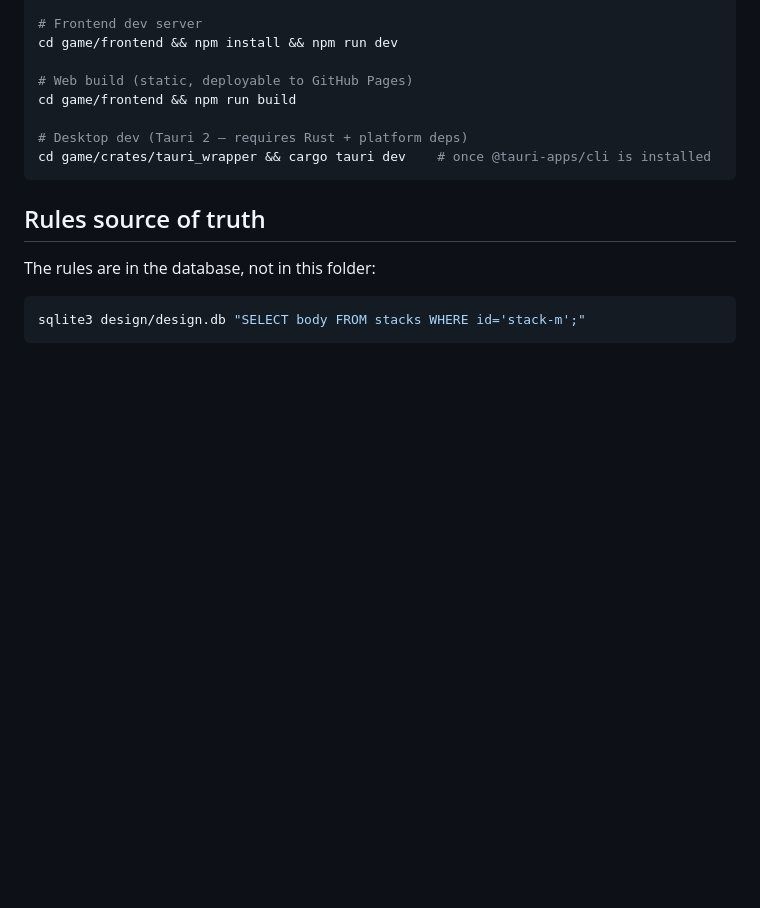
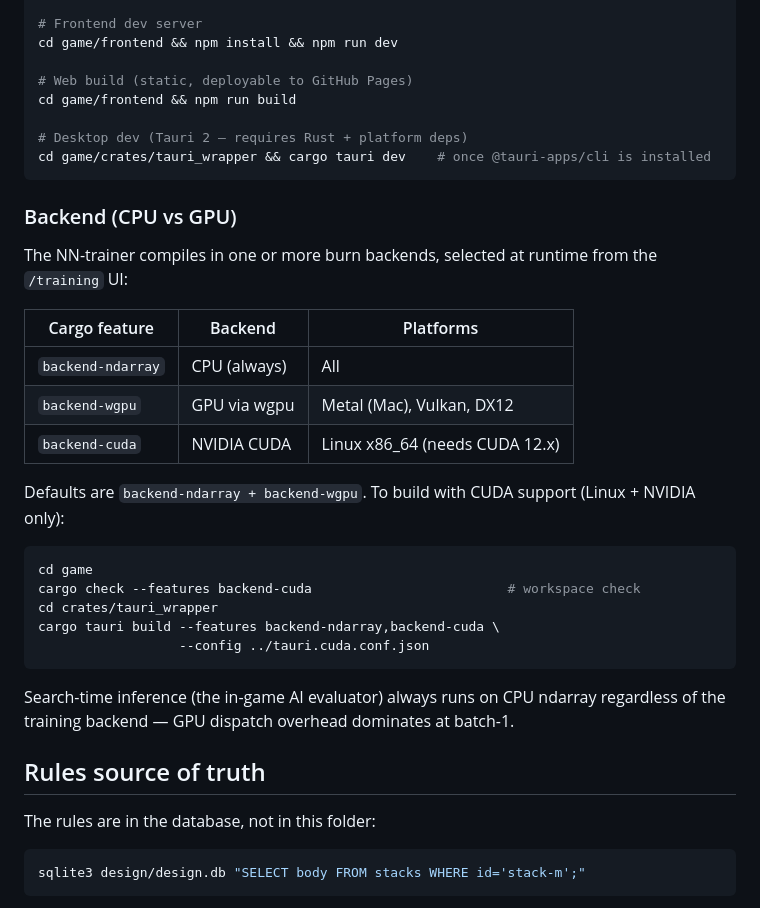
Before and after one commit to lultoni/board-game-project, a Markdown page: game/README.md, the part around the change. Rendered like a GitHub page; blank space fills up the shorter version.

````diff
--- a/game/README.md
+++ b/game/README.md
@@ -47,6 +47,32 @@ cd game/frontend && npm run build
 cd game/crates/tauri_wrapper && cargo tauri dev    # once @tauri-apps/cli is installed
 ```
 
+### Backend (CPU vs GPU)
+
+The NN-trainer compiles in one or more burn backends, selected at
+runtime from the `/training` UI:
+
+| Cargo feature      | Backend           | Platforms                       |
+|--------------------|-------------------|---------------------------------|
+| `backend-ndarray`  | CPU (always)      | All                             |
+| `backend-wgpu`     | GPU via wgpu      | Metal (Mac), Vulkan, DX12       |
+| `backend-cuda`     | NVIDIA CUDA       | Linux x86_64 (needs CUDA 12.x)  |
+
+Defaults are `backend-ndarray + backend-wgpu`. To build with CUDA
+support (Linux + NVIDIA only):
+
+```bash
+cd game
+cargo check --features backend-cuda                         # workspace check
+cd crates/tauri_wrapper
+cargo tauri build --features backend-ndarray,backend-cuda \
+                  --config ../tauri.cuda.conf.json
+```
+
+Search-time inference (the in-game AI evaluator) always runs on CPU
+ndarray regardless of the training backend — GPU dispatch overhead
+dominates at batch-1.
+
 ## Rules source of truth
 
 The rules are in the database, not in this folder:
````
Also changed, not shown: CONTRIBUTING.md (added, +52 -0 lines), README.md (+22 -0 lines).
